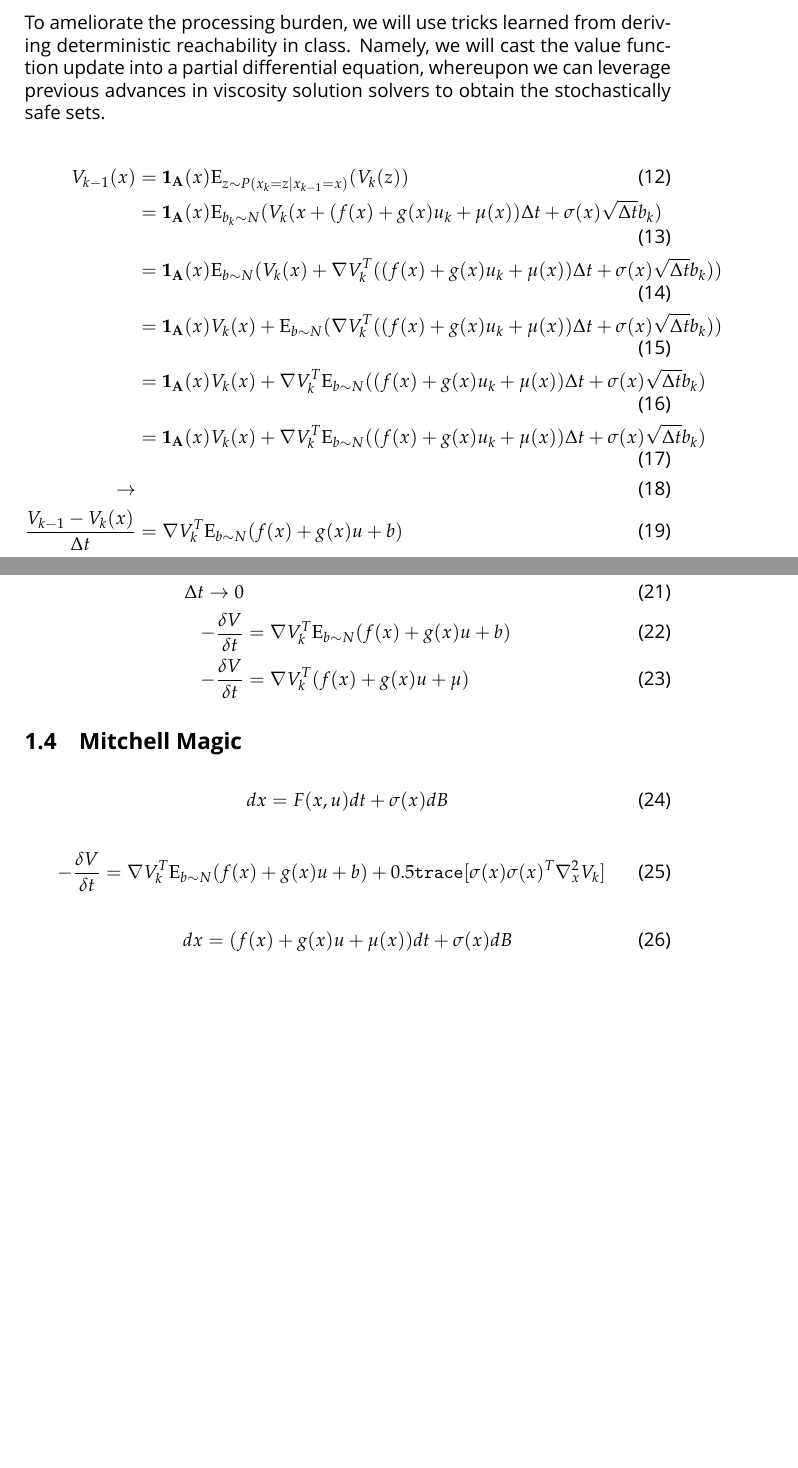
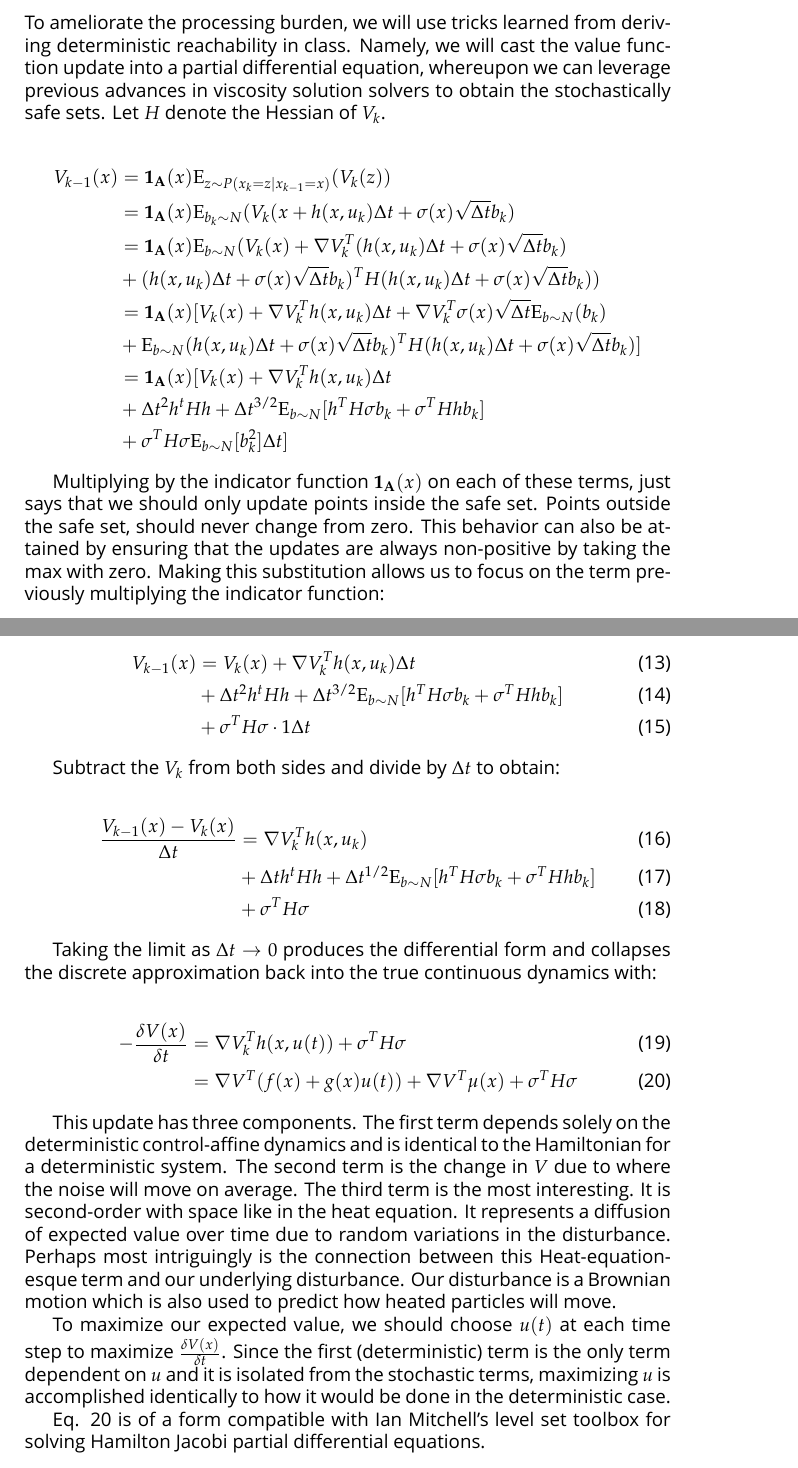
Before and after one commit to DLMcPherson/HybridSystems-FinalReport, a LaTeX document (BitsAndPieces/derivations.tex): two parts of pages 3 and 4 of 4, joined at a grey line, cut so that both start at the same text, the shorter picture padded with empty space. Compiled offline with XeLaTeX; a missing font is replaced by an installed copy or a similar font.

Commit message:
Finished derivation, added bibliography

```diff
--- a/BitsAndPieces/derivations.tex
+++ b/BitsAndPieces/derivations.tex
@@ -131,34 +132,59 @@ Although his proof is more rigorous, the time-pointwise maximization can also be
 \subsection{Differential Form}
 To ameliorate the processing burden, we will use tricks learned from deriving deterministic reachability in class.
 Namely, we will cast the value function update into a partial differential equation, whereupon we can leverage previous advances in viscosity solution solvers to obtain the stochastically safe sets.
+Let $H$ denote the Hessian of $V_k$.
+
+\begin{align*}
+V_{k-1}(x) & = \mathbf{1_A}(x) \mathrm{E}_{z \sim P(x_k = z | x_{k-1}=x)} (V_k(z))
+\\ & = \mathbf{1_A}(x) \mathrm{E}_{b_k\sim N} (V_k( x + h(x,u_k) \Delta t + \sigma(x) \sqrt{\Delta t} b_k )
+\\ & = \mathbf{1_A}(x) \mathrm{E}_{b\sim N} (V_k( x ) + \nabla V_k^T (h(x,u_k) \Delta t + \sigma(x) \sqrt{\Delta t} b_k)
+\\ & + (h(x,u_k) \Delta t + \sigma(x) \sqrt{\Delta t} b_k)^T H (h(x,u_k) \Delta t + \sigma(x) \sqrt{\Delta t} b_k)    )
+\\ & = \mathbf{1_A}(x) [ V_k( x ) + \nabla V_k^T h(x,u_k) \Delta t + \nabla V_k^T \sigma(x) \sqrt{\Delta t} \mathrm{E}_{b\sim N}(b_k)
+\\ & + \mathrm{E}_{b\sim N} (h(x,u_k) \Delta t + \sigma(x) \sqrt{\Delta t} b_k)^T H (h(x,u_k) \Delta t + \sigma(x) \sqrt{\Delta t} b_k) ]
+\\ & = \mathbf{1_A}(x) [ V_k( x ) + \nabla V_k^T h(x,u_k) \Delta t
+\\ & + \Delta t^2 h^t H h + \Delta t^{3/2} \mathrm{E}_{b\sim N} [ h^T H \sigma b_k + \sigma^T H h b_k]
+\\ & + \sigma^T H \sigma \mathrm{E}_{b\sim N} [b_k^2] \Delta t ]
+\end{align*}
+
+Multiplying by the indicator function $\mathbf{1_A}(x)$ on each of these terms, just says that we should only update points inside the safe set.
+Points outside the safe set, should never change from zero.
+This behavior can also be attained by ensuring that the updates are always non-positive by taking the max with zero.
+Making this substitution allows us to focus on the term previously multiplying the indicator function:
 
 \begin{align}
-V_{k-1}(x) & = \mathbf{1_A}(x) \mathrm{E}_{z \sim P(x_k = z | x_{k-1}=x)} (V_k(z))
-\\ & = \mathbf{1_A}(x) \mathrm{E}_{b_k\sim N} (V_k( x + (f(x) + g(x) u_k + \mu(x)) \Delta t + \sigma(x) \sqrt{\Delta t} b_k )
-\\ & = \mathbf{1_A}(x) \mathrm{E}_{b\sim N} (V_k( x ) + \nabla V_k^T ((f(x) + g(x) u_k + \mu(x)) \Delta t + \sigma(x) \sqrt{\Delta t} b_k) )
-\\ & = \mathbf{1_A}(x) V_k(x) + \mathrm{E}_{b\sim N} ( \nabla V_k^T ( (f(x) + g(x) u_k + \mu(x)) \Delta t + \sigma(x) \sqrt{\Delta t} b_k)  )
-\\ & = \mathbf{1_A}(x) V_k(x) + \nabla V_k^T \mathrm{E}_{b\sim N}   ( (f(x) + g(x) u_k + \mu(x)) \Delta t + \sigma(x) \sqrt{\Delta t} b_k)
-\\ & = \mathbf{1_A}(x) V_k(x) + \nabla V_k^T \mathrm{E}_{b\sim N}   ( (f(x) + g(x) u_k + \mu(x)) \Delta t + \sigma(x) \sqrt{\Delta t} b_k)
-\\ \rightarrow
-\\ \frac{V_{k-1} - V_k(x)}{\Delta t} &= \nabla V_k^T \mathrm{E}_{b\sim N} ( f(x) + g(x) u + b )
+V_{k-1}(x) & = V_k( x ) + \nabla V_k^T h(x,u_k) \Delta t
+\\ & + \Delta t^2 h^t H h + \Delta t^{3/2} \mathrm{E}_{b\sim N} [ h^T H \sigma b_k + \sigma^T H h b_k]
+\\ & + \sigma^T H \sigma \cdot 1 \Delta t
 \end{align}
 
+Subtract the $V_k$ from both sides and divide by $\Delta t$ to obtain:
+
 \begin{align}
-\\ \Delta t \rightarrow 0
-\\ -\frac{\delta V}{\delta t} &= \nabla V_k^T \mathrm{E}_{b\sim N} ( f(x) + g(x) u + b )
-\\ -\frac{\delta V}{\delta t} &= \nabla V_k^T ( f(x) + g(x) u + \mu )
+\frac{V_{k-1}(x) - V_k(x)}{\Delta t} & = \nabla V_k^T h(x,u_k)
+\\ & + \Delta t h^t H h + \Delta t^{1/2} \mathrm{E}_{b\sim N} [ h^T H \sigma b_k + \sigma^T H h b_k]
+\\ & + \sigma^T H \sigma
 \end{align}
 
-\subsection{Mitchell Magic}
+Taking the limit as $\Delta t \rightarrow 0$ produces the differential form and collapses the discrete approximation back into the true continuous dynamics with:
 
 \begin{align}
-dx &= F(x,u) dt + \sigma(x) dB
-\end{align}
-\begin{align}
--\frac{\delta V}{\delta t} = \nabla V_k^T \mathrm{E}_{b\sim N} ( f(x) + g(x) u + b ) + 0.5 \texttt{trace} [\sigma(x) \sigma(x)^T \nabla^2_x V_k]
-\end{align}
-\begin{align}
-dx &= (f(x) + g(x) u + \mu(x) ) dt + \sigma(x) dB
+-\frac{\delta V(x)}{\delta t} &= \nabla V_k^T h(x,u(t)) + \sigma^T H \sigma
+\\ &= \nabla V^T (f(x) + g(x) u(t)) + \nabla V^T \mu(x) + \sigma^T H \sigma
+\label{eq:beautiful}
 \end{align}
 
+This update has three components.
+The first term depends solely on the deterministic control-affine dynamics and is identical to the Hamiltonian for a deterministic system.
+The second term is the change in $V$ due to where the noise will move on average.
+The third term is the most interesting.
+It is second-order with space like in the heat equation.
+It represents a diffusion of expected value over time due to random variations in the disturbance.
+Perhaps most intriguingly is the connection between this Heat-equation-esque term and our underlying disturbance.
+Our disturbance is a Brownian motion which is also used to predict how heated particles will move.
+
+To maximize our expected value, we should choose $u(t)$ at each time step to maximize $\frac{\delta V(x)}{\delta t}$.
+Since the first (deterministic) term is the only term dependent on $u$ and it is isolated from the stochastic terms, maximizing $u$ is accomplished identically to how it would be done in the deterministic case.
+
+Eq. \ref{eq:beautiful} is of a form compatible with Ian Mitchell's level set toolbox for solving Hamilton Jacobi partial differential equations.
+
 \end{document}
```
Also changed, not shown: BitsAndPieces/primary_cite.bib (added, +42 -0 lines), BitsAndPieces/derivations.pdf, BitsAndPieces/derivations.tex (9 more changed lines), 1 other file.
